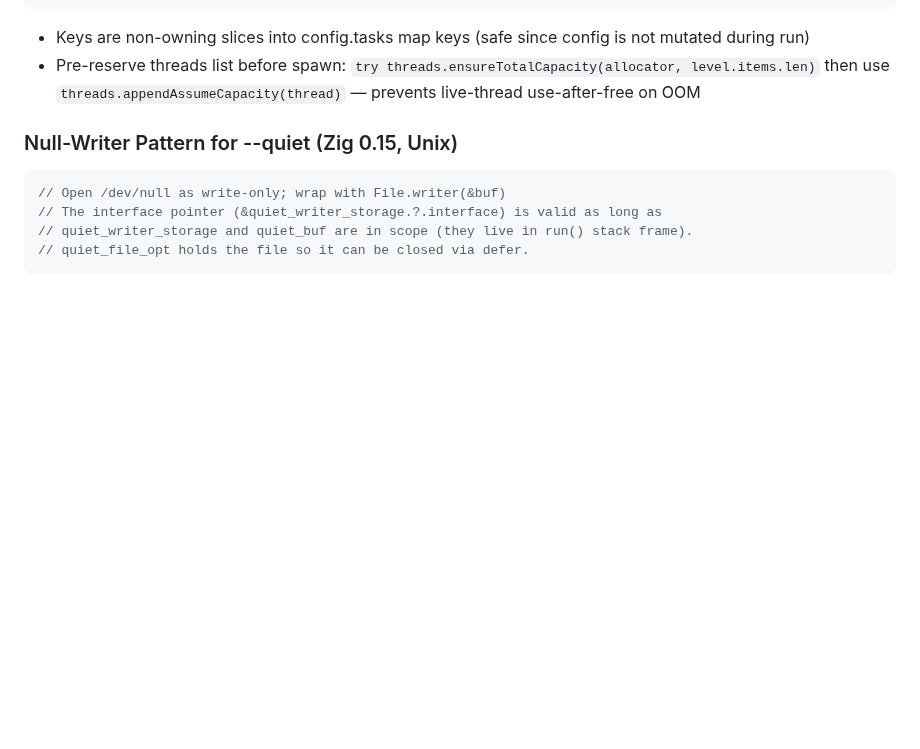
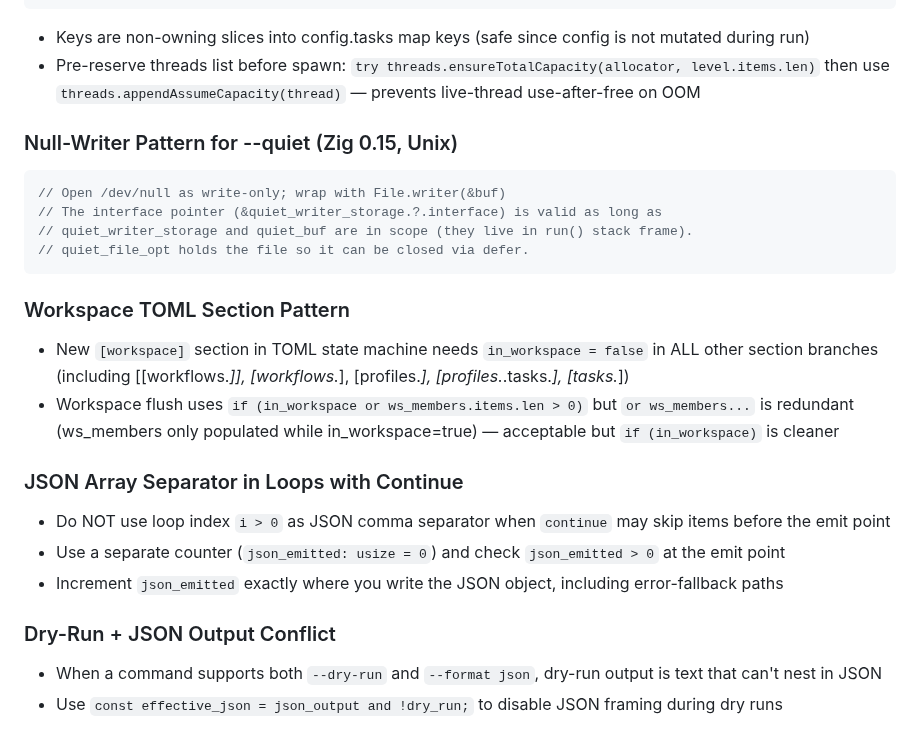
Before and after one commit to yusa-imit/zr, a Markdown page: .claude/memory/patterns.md, the part around the change. GitHub-like rendering; blank space fills up the shorter version.

Commit message:
chore: update session memory

````diff
--- a/.claude/memory/patterns.md
+++ b/.claude/memory/patterns.md
@@ -504,3 +504,18 @@ defer {
 // quiet_writer_storage and quiet_buf are in scope (they live in run() stack frame).
 // quiet_file_opt holds the file so it can be closed via defer.
 ```
+
+### Workspace TOML Section Pattern
+- New `[workspace]` section in TOML state machine needs `in_workspace = false` in ALL other section branches
+  (including [[workflows.*]], [workflows.*], [profiles.*], [profiles.*.tasks.*], [tasks.*])
+- Workspace flush uses `if (in_workspace or ws_members.items.len > 0)` but `or ws_members...` is redundant
+  (ws_members only populated while in_workspace=true) — acceptable but `if (in_workspace)` is cleaner
+
+### JSON Array Separator in Loops with Continue
+- Do NOT use loop index `i > 0` as JSON comma separator when `continue` may skip items before the emit point
+- Use a separate counter (`json_emitted: usize = 0`) and check `json_emitted > 0` at the emit point
+- Increment `json_emitted` exactly where you write the JSON object, including error-fallback paths
+
+### Dry-Run + JSON Output Conflict
+- When a command supports both `--dry-run` and `--format json`, dry-run output is text that can't nest in JSON
+- Use `const effective_json = json_output and !dry_run;` to disable JSON framing during dry runs
````
Also changed, not shown: .claude/memory/project-context.md (+2 -1 lines).
